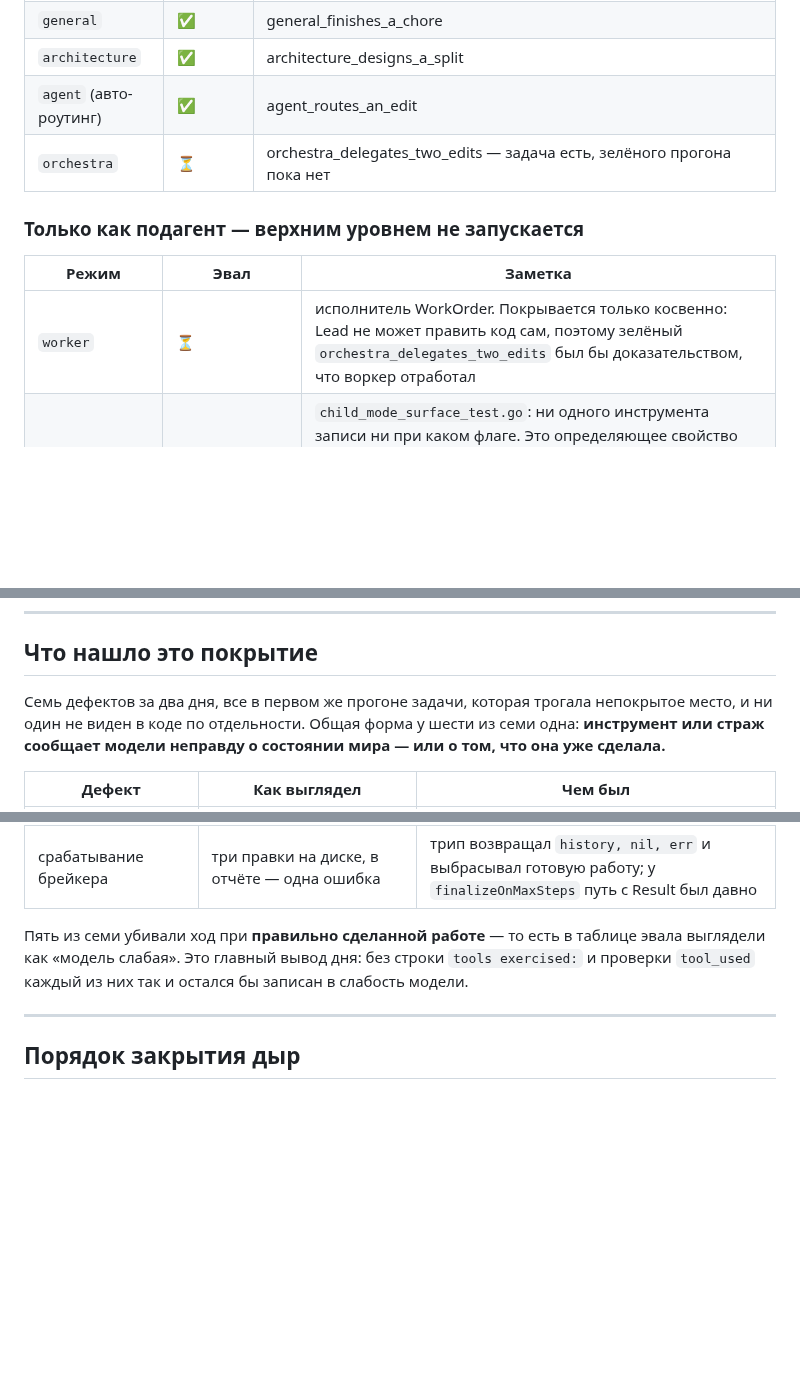
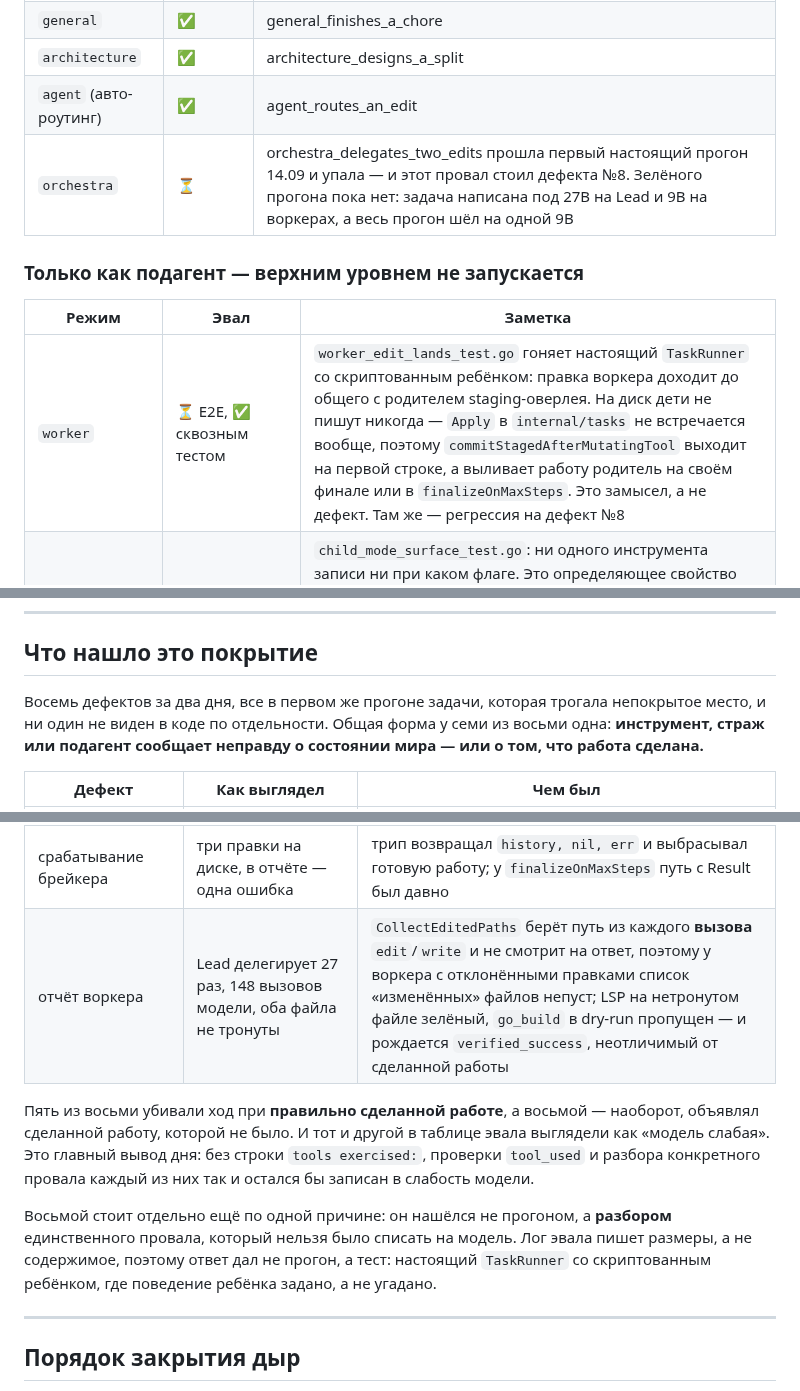
Before and after one commit to GreyKxtx/Orchestra, a Markdown page: docs/coverage-map.md, 3 parts joined by grey strips. Drawn GitHub-style; blank space fills up the shorter version.

Commit message:
docs: the eighth defect, and what found it
Records the worker's verified_success over an unchanged workspace, and how it
differs from the seven before it: those were found by the first run of a task
touching an uncovered area, this one by reading the single failure that could
not be blamed on the model. The eval log records sizes and not content, so
the run said what happened and never why; the answer came from a test driving
the real TaskRunner with a scripted child, where the child's behaviour is
given rather than guessed.

Also corrects the worker row. The mode is no longer waiting on a green
orchestra run for its only evidence: worker_edit_lands_test.go shows the
child's edit reaching the staging overlay it shares with its parent, and
records that children never write to disk by design — Apply appears nowhere
in internal/tasks, so the parent flushes on its final or on
finalizeOnMaxSteps.

Co-Authored-By: Claude Opus 5 (1M context) <noreply@anthropic.com>

```diff
--- a/docs/coverage-map.md
+++ b/docs/coverage-map.md
@@ -40,13 +40,13 @@
 | `general` | ✅ | general_finishes_a_chore |
 | `architecture` | ✅ | architecture_designs_a_split |
 | `agent` (авто-роутинг) | ✅ | agent_routes_an_edit |
-| `orchestra` | ⏳ | orchestra_delegates_two_edits — задача есть, зелёного прогона пока нет |
+| `orchestra` | ⏳ | orchestra_delegates_two_edits прошла первый настоящий прогон 14.09 и упала — и этот провал стоил дефекта №8. Зелёного прогона пока нет: задача написана под 27B на Lead и 9B на воркерах, а весь прогон шёл на одной 9B |
 
 ### Только как подагент — верхним уровнем не запускается
 
 | Режим | Эвал | Заметка |
 |---|---|---|
-| `worker` | ⏳ | исполнитель WorkOrder. Покрывается только косвенно: Lead не может править код сам, поэтому зелёный `orchestra_delegates_two_edits` был бы доказательством, что воркер отработал |
+| `worker` | ⏳ E2E, ✅ сквозным тестом | `worker_edit_lands_test.go` гоняет настоящий `TaskRunner` со скриптованным ребёнком: правка воркера доходит до общего с родителем staging-оверлея. На диск дети не пишут никогда — `Apply` в `internal/tasks` не встречается вообще, поэтому `commitStagedAfterMutatingTool` выходит на первой строке, а выливает работу родитель на своём финале или в `finalizeOnMaxSteps`. Это замысел, а не дефект. Там же — регрессия на дефект №8 |
 | `verifier` | ❌ эвалом, ✅ поверхностью | `child_mode_surface_test.go`: ни одного инструмента записи ни при каком флаге. Это определяющее свойство режима — проверяющий, умеющий править, делает свой вердикт самоисполняющимся. `bash` намеренно доступен под `--allow-exec` (проверка обычно означает прогон тестов), и это настоящая дыра в слове «read-only», открываемая пользователем |
 | `product` | ❌ эвалом, ✅ юнитом + поверхностью | границы записи — `worker_scope_test.go::TestCheckProductEditScope`; набор инструментов — `child_mode_surface_test.go` |
 | `documentation` | ❌ эвалом, ✅ юнитом + поверхностью | границы записи — `docs_scope_test.go`; набор инструментов — там же |
@@ -224,10 +224,10 @@ edit_in_large_file  FAIL  request (13595 tokens) exceeds the available context s
 
 ## Что нашло это покрытие
 
-Семь дефектов за два дня, все в первом же прогоне задачи, которая трогала непокрытое
-место, и ни один не виден в коде по отдельности. Общая форма у шести из семи одна:
-**инструмент или страж сообщает модели неправду о состоянии мира — или о том, что она
-уже сделала.**
+Восемь дефектов за два дня, все в первом же прогоне задачи, которая трогала непокрытое
+место, и ни один не виден в коде по отдельности. Общая форма у семи из восьми одна:
+**инструмент, страж или подагент сообщает неправду о состоянии мира — или о том, что
+работа сделана.**
 
 | Дефект | Как выглядел | Чем был |
 |---|---|---|
@@ -238,10 +238,18 @@ edit_in_large_file  FAIL  request (13595 tokens) exceeds the available context s
 | страж финала | ход, удаливший файл, признан бездельником | счётчик изменений знал только `write` и `edit` |
 | маршрутизация режима | прогон под `--timeout 300` жил тридцать минут | `classifyAgentMode` звал модель с `context.Background()`: ни дедлайн, ни отмена до предцикловой ручки не доходили |
 | срабатывание брейкера | три правки на диске, в отчёте — одна ошибка | трип возвращал `history, nil, err` и выбрасывал готовую работу; у `finalizeOnMaxSteps` путь с Result был давно |
+| отчёт воркера | Lead делегирует 27 раз, 148 вызовов модели, оба файла не тронуты | `CollectEditedPaths` берёт путь из каждого **вызова** `edit`/`write` и не смотрит на ответ, поэтому у воркера с отклонёнными правками список «изменённых» файлов непуст; LSP на нетронутом файле зелёный, `go_build` в dry-run пропущен — и рождается `verified_success`, неотличимый от сделанной работы |
 
-Пять из семи убивали ход при **правильно сделанной работе** — то есть в таблице эвала
-выглядели как «модель слабая». Это главный вывод дня: без строки `tools exercised:` и
-проверки `tool_used` каждый из них так и остался бы записан в слабость модели.
+Пять из восьми убивали ход при **правильно сделанной работе**, а восьмой — наоборот,
+объявлял сделанной работу, которой не было. И тот и другой в таблице эвала выглядели как
+«модель слабая». Это главный вывод дня: без строки `tools exercised:`, проверки
+`tool_used` и разбора конкретного провала каждый из них так и остался бы записан в
+слабость модели.
+
+Восьмой стоит отдельно ещё по одной причине: он нашёлся не прогоном, а **разбором**
+единственного провала, который нельзя было списать на модель. Лог эвала пишет размеры,
+а не содержимое, поэтому ответ дал не прогон, а тест: настоящий `TaskRunner` со
+скриптованным ребёнком, где поведение ребёнка задано, а не угадано.
 
 ---
 
```
